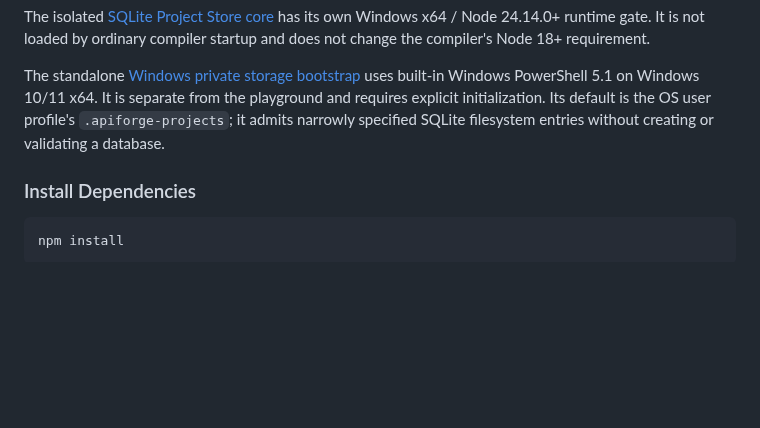
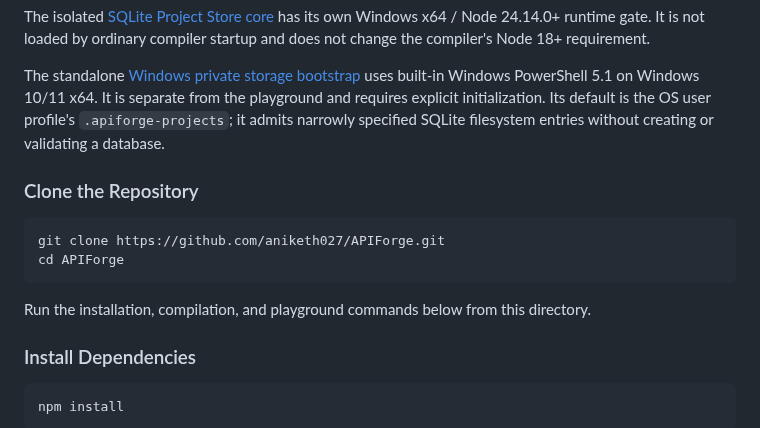
Before and after one commit to aniketh027/APIForge, a Markdown page: README.md, the part around the change. Drawn GitHub-style; blank space fills up the shorter version.

Commit message:
docs: include repository clone instructions before installation

````diff
--- a/README.md
+++ b/README.md
@@ -541,6 +541,16 @@ playground and requires explicit initialization. Its default is the OS user
 profile's `.apiforge-projects`; it admits narrowly specified SQLite filesystem
 entries without creating or validating a database.
 
+### Clone the Repository
+
+```bash
+git clone https://github.com/aniketh027/APIForge.git
+cd APIForge
+```
+
+Run the installation, compilation, and playground commands below from this
+directory.
+
 ### Install Dependencies
 ```bash
 npm install
````
